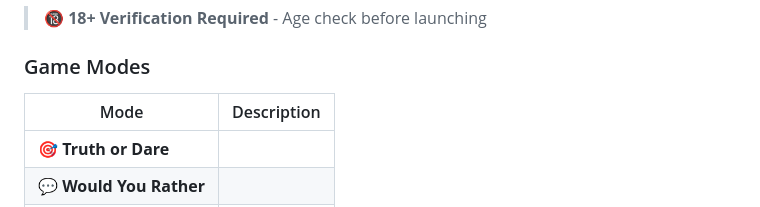
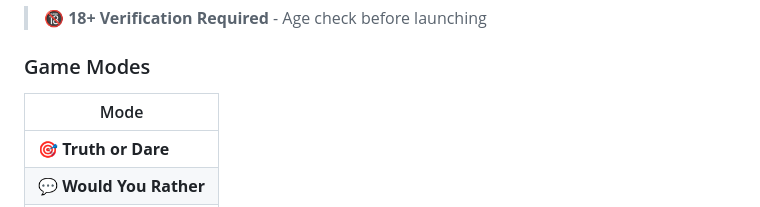
Before and after one commit to clone-magic/party-games, a Markdown page: README.md, the part around the change. GitHub-like rendering.

```diff
--- a/README.md
+++ b/README.md
@@ -154,8 +154,8 @@ Four game modes:
 
 ### Game Modes
 
-| Mode | Description |
-|------|-------------|
+| Mode |
+|------|
 | 🎯 **Truth or Dare** |
 | 💬 **Would You Rather** |
 | 💪 **Challenge** |
```
